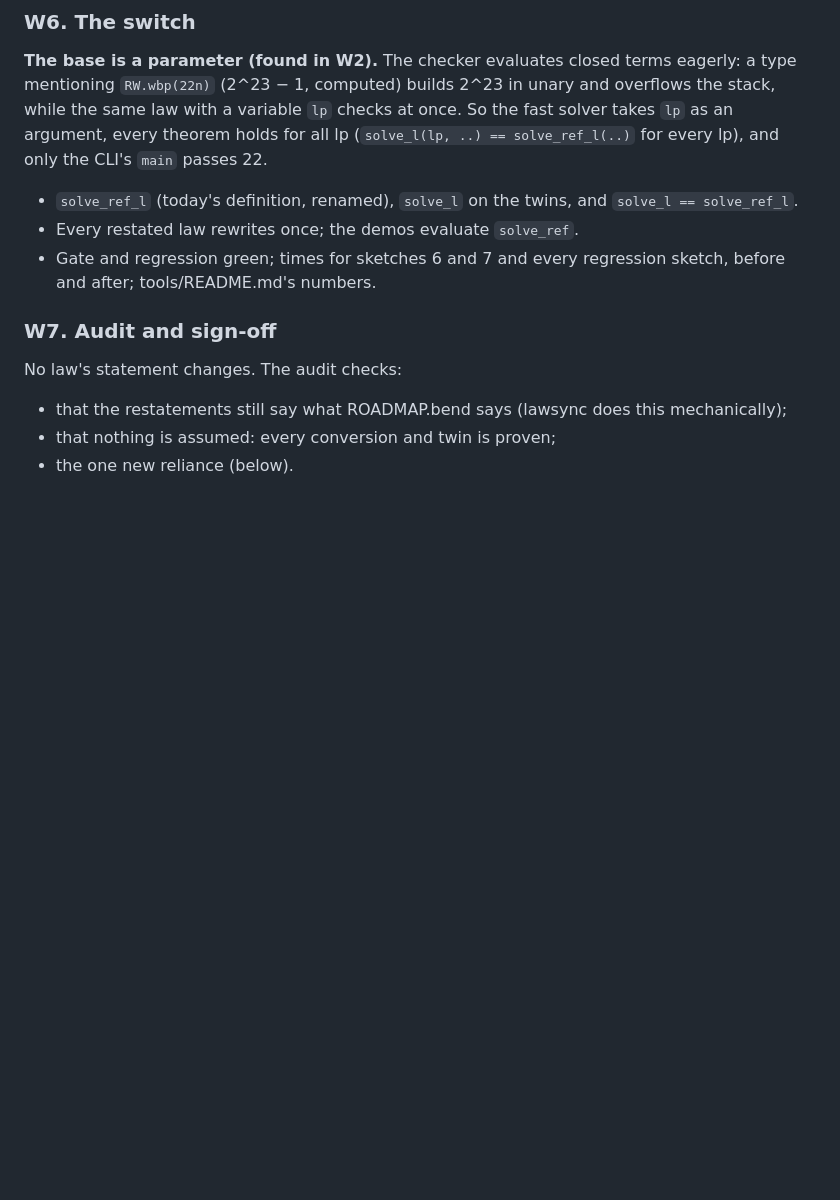
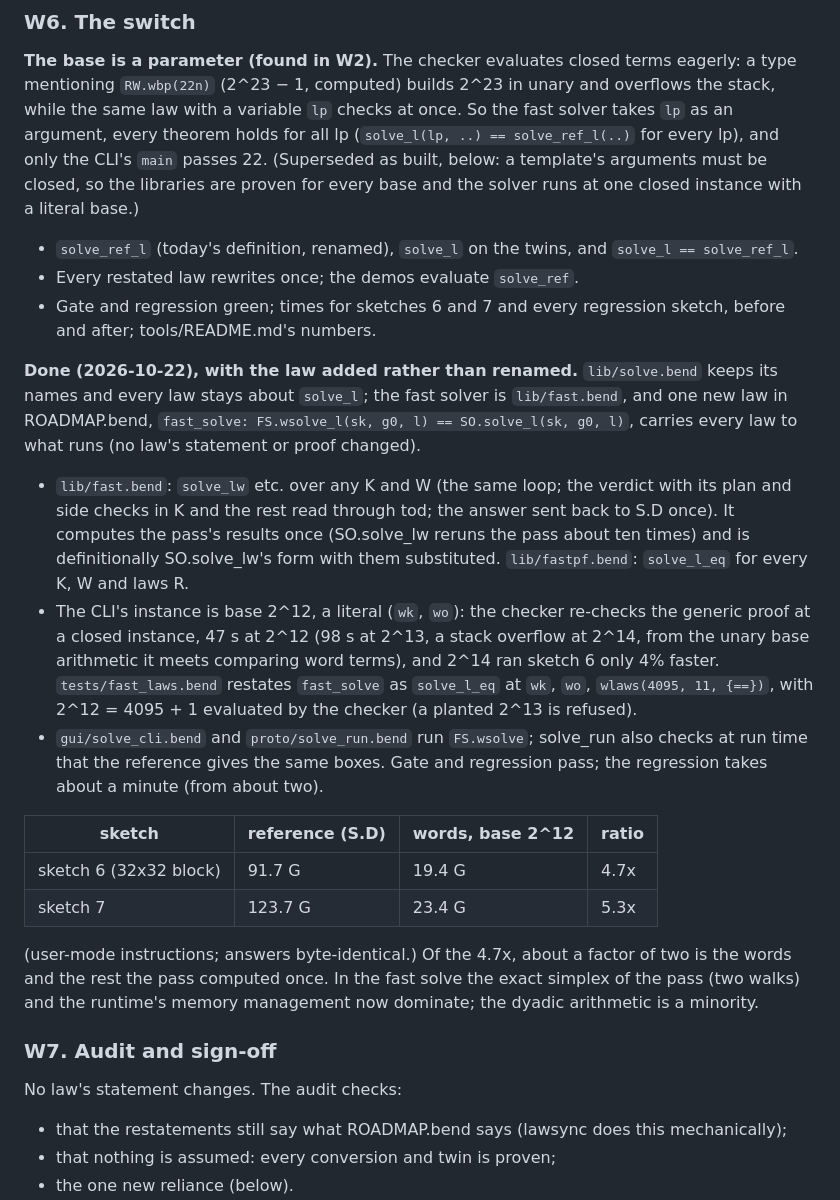
Before and after one commit to Phylliida/bend-cad, a Markdown page: PLAN-sk13w.md, the part around the change. GitHub-like rendering; blank space fills up the shorter version.

Commit message:
PLAN-sk13w W6 as built, HANDOFF
Co-Authored-By: Claude Opus 5.5 <noreply@anthropic.com>

```diff
--- a/PLAN-sk13w.md
+++ b/PLAN-sk13w.md
@@ -278,13 +278,48 @@ terms eagerly: a type mentioning `RW.wbp(22n)` (2^23 − 1, computed) builds
 2^23 in unary and overflows the stack, while the same law with a variable
 `lp` checks at once. So the fast solver takes `lp` as an argument, every
 theorem holds for all lp (`solve_l(lp, ..) == solve_ref_l(..)` for every
-lp), and only the CLI's `main` passes 22.
+lp), and only the CLI's `main` passes 22. (Superseded as built, below: a
+template's arguments must be closed, so the libraries are proven for every
+base and the solver runs at one closed instance with a literal base.)
 
 - `solve_ref_l` (today's definition, renamed), `solve_l` on the twins, and
   `solve_l == solve_ref_l`.
 - Every restated law rewrites once; the demos evaluate `solve_ref`.
 - Gate and regression green; times for sketches 6 and 7 and every
   regression sketch, before and after; tools/README.md's numbers.
+
+**Done (2026-10-22), with the law added rather than renamed.**
+`lib/solve.bend` keeps its names and every law stays about `solve_l`; the
+fast solver is `lib/fast.bend`, and one new law in ROADMAP.bend,
+`fast_solve: FS.wsolve_l(sk, g0, l) == SO.solve_l(sk, g0, l)`, carries
+every law to what runs (no law's statement or proof changed).
+- `lib/fast.bend`: `solve_lw` etc. over any K and W (the same loop; the
+  verdict with its plan and side checks in K and the rest read through
+  tod; the answer sent back to S.D once). It computes the pass's results
+  once (SO.solve_lw reruns the pass about ten times) and is definitionally
+  SO.solve_lw's form with them substituted. `lib/fastpf.bend`:
+  `solve_l_eq` for every K, W and laws R.
+- The CLI's instance is base 2^12, a literal (`wk`, `wo`): the checker
+  re-checks the generic proof at a closed instance, 47 s at 2^12 (98 s at
+  2^13, a stack overflow at 2^14, from the unary base arithmetic it meets
+  comparing word terms), and 2^14 ran sketch 6 only 4% faster.
+  `tests/fast_laws.bend` restates `fast_solve` as `solve_l_eq` at `wk`,
+  `wo`, `wlaws(4095, 11, {==})`, with 2^12 = 4095 + 1 evaluated by the
+  checker (a planted 2^13 is refused).
+- `gui/solve_cli.bend` and `proto/solve_run.bend` run `FS.wsolve`;
+  solve_run also checks at run time that the reference gives the same
+  boxes. Gate and regression pass; the regression takes about a minute
+  (from about two).
+
+| sketch | reference (S.D) | words, base 2^12 | ratio |
+|---|---|---|---|
+| sketch 6 (32x32 block) | 91.7 G | 19.4 G | 4.7x |
+| sketch 7 | 123.7 G | 23.4 G | 5.3x |
+
+(user-mode instructions; answers byte-identical.) Of the 4.7x, about a
+factor of two is the words and the rest the pass computed once. In the
+fast solve the exact simplex of the pass (two walks) and the runtime's
+memory management now dominate; the dyadic arithmetic is a minority.
 
 ### W7. Audit and sign-off
 
```
Also changed, not shown: HANDOFF.md (+14 -2 lines).
